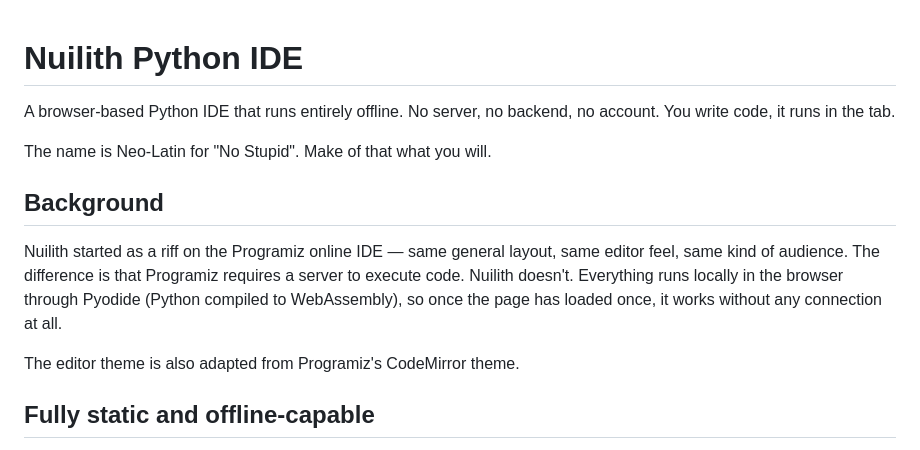
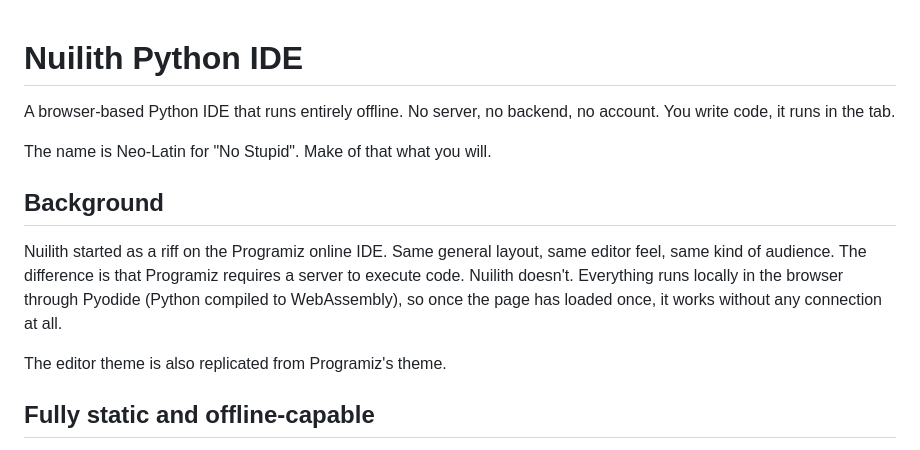
Before and after one commit to NarmakTwo/python-ide, a Markdown page: README.md, the part around one of its changes. Rendered like a GitHub page.

```diff
--- a/README.md
+++ b/README.md
@@ -1,3 +1,4 @@
+
 # Nuilith Python IDE
 
 A browser-based Python IDE that runs entirely offline. No server, no backend, no account. You write code, it runs in the tab.
@@ -6,9 +7,9 @@ The name is Neo-Latin for "No Stupid". Make of that what you will.
 
 ## Background
 
-Nuilith started as a riff on the Programiz online IDE — same general layout, same editor feel, same kind of audience. The difference is that Programiz requires a server to execute code. Nuilith doesn't. Everything runs locally in the browser through Pyodide (Python compiled to WebAssembly), so once the page has loaded once, it works without any connection at all.
+Nuilith started as a riff on the Programiz online IDE. Same general layout, same editor feel, same kind of audience. The difference is that Programiz requires a server to execute code. Nuilith doesn't. Everything runs locally in the browser through Pyodide (Python compiled to WebAssembly), so once the page has loaded once, it works without any connection at all.
 
-The editor theme is also adapted from Programiz's CodeMirror theme.
+The editor theme is also replicated from Programiz's theme.
 
 ## Fully static and offline-capable
 
```
Also changed, not shown: other parts of README.md (+1 -1 lines).
